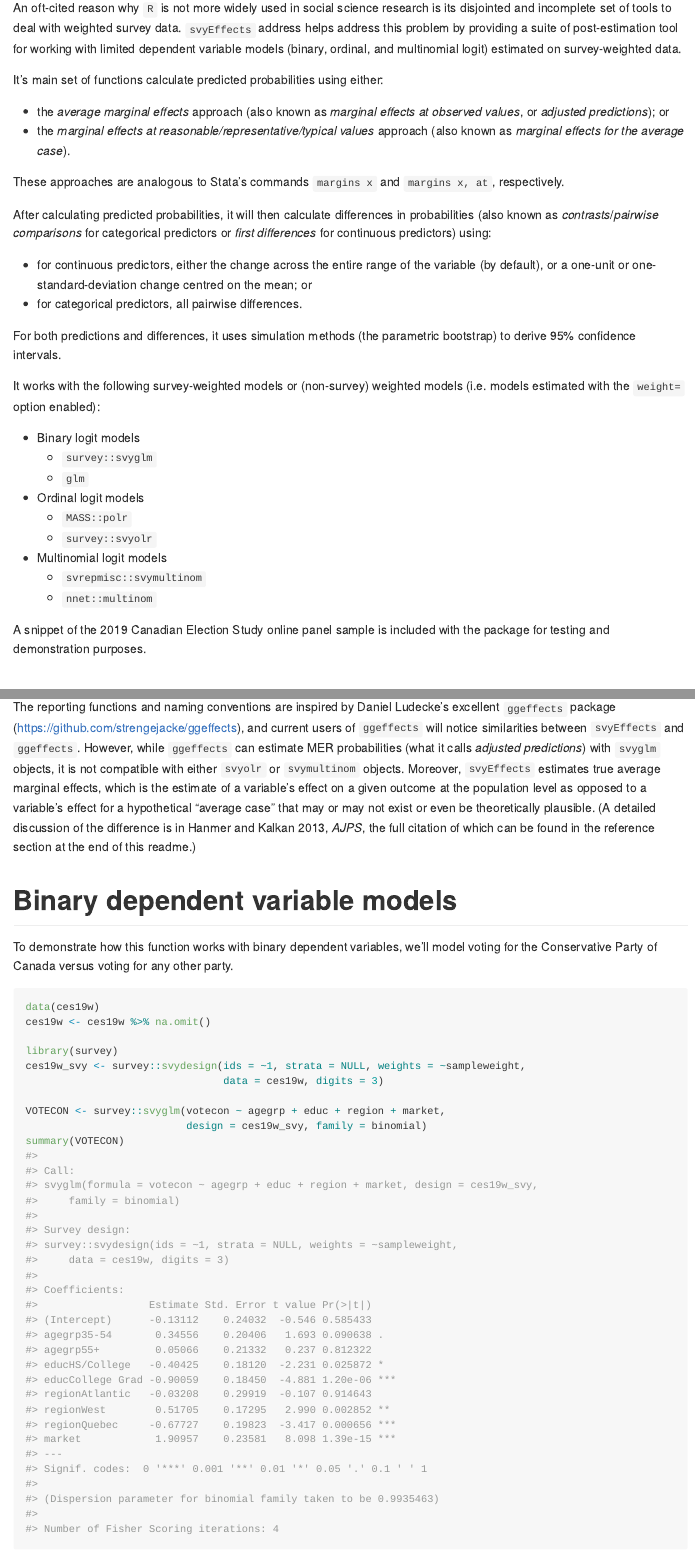
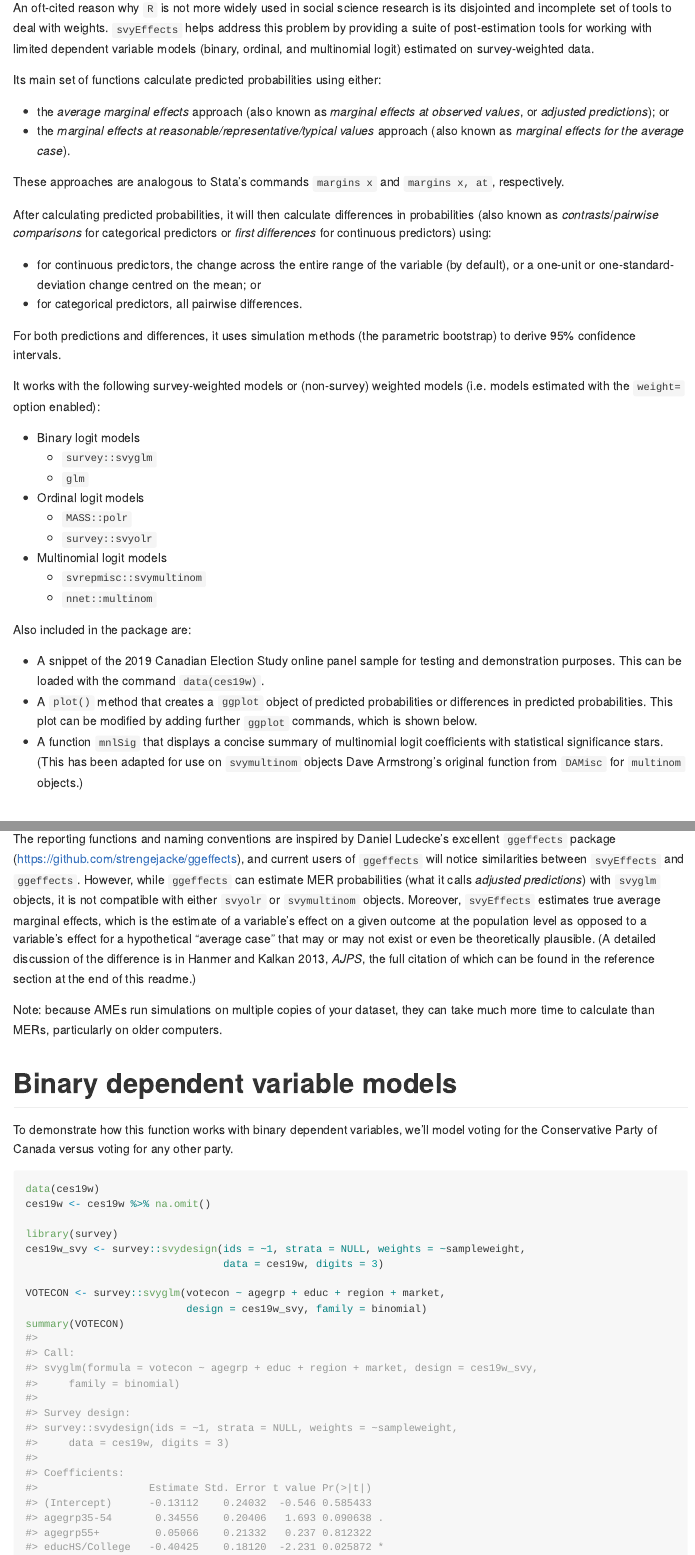
Before and after one commit to jb-santos/svyEffects, an R Markdown document (README.Rmd): the page in a window 1100 px wide, from 180 px down, and a second part further down, joined at a grey line. The pictures show the output file README.md that the author committed with the source, drawn offline in the style of GitHub.

Commit message:
Update documentation, add defaults for diffchange

```diff
--- a/README.Rmd
+++ b/README.Rmd
@@ -22,9 +22,9 @@ library(ggplot2)
 
 ## Introduction
 
-An oft-cited reason why `R` is not more widely used in social science research is its disjointed and incomplete set of tools to deal with weighted survey data. `svyEffects` address helps address this problem by providing a suite of post-estimation tool for working with limited dependent variable models (binary, ordinal, and multinomial logit) estimated on survey-weighted data.
+An oft-cited reason why `R` is not more widely used in social science research is its disjointed and incomplete set of tools to deal with weights. `svyEffects` helps address this problem by providing a suite of post-estimation tools for working with limited dependent variable models (binary, ordinal, and multinomial logit) estimated on survey-weighted data.
 
-It's main set of functions calculate predicted probabilities using either:
+Its main set of functions calculate predicted probabilities using either:
 
 - the *average marginal effects* approach (also known as *marginal effects at observed values*, or *adjusted predictions*); or
 - the *marginal effects at reasonable/representative/typical values* approach (also known as *marginal effects for the average case*).
@@ -33,7 +33,7 @@ These approaches are analogous to Stata's commands `margins x` and `margins x, a
 
 After calculating predicted probabilities, it will then calculate differences in probabilities (also known as *contrasts*/*pairwise comparisons* for categorical predictors or *first differences* for continuous predictors) using:
 
-- for continuous predictors, either the change across the entire range of the variable (by default), or a one-unit or one-standard-deviation change centred on the mean; or
+- for continuous predictors, the change across the entire range of the variable (by default), or a one-unit or one-standard-deviation change centred on the mean; or
 - for categorical predictors, all pairwise differences.
 
 For both predictions and differences, it uses simulation methods (the parametric bootstrap) to derive 95% confidence intervals.
@@ -50,13 +50,19 @@ It works with the following survey-weighted models or (non-survey) weighted mode
   - `svrepmisc::svymultinom`
   - `nnet::multinom`
 
-A snippet of the 2019 Canadian Election Study online panel sample is included with the package for testing and demonstration purposes.
+Also included in the package are:
+
+- A snippet of the 2019 Canadian Election Study online panel sample for testing and demonstration purposes. This can be loaded with the command `data(ces19w)`.
+- A `plot()` method that creates a `ggplot` object of predicted probabilities or differences in predicted probabilities. This plot can be modified by adding further `ggplot` commands, which is shown below.
+- A function `mnlSig` that displays a concise summary of multinomial logit coefficients with statistical significance stars. (This has been adapted for use on `svymultinom` objects Dave Armstrong's original function from `DAMisc` for `multinom` objects.)
 
 # Development history and differences from other packages
 
 This package extends functions originally written by Dave Armstrong in his `DAMisc` package (https://github.com/davidaarmstrong/damisc).
 
 The reporting functions and naming conventions are inspired by Daniel Ludecke's excellent `ggeffects` package (https://github.com/strengejacke/ggeffects), and current users of `ggeffects` will notice similarities between `svyEffects` and `ggeffects`. However, while `ggeffects` can estimate MER probabilities (what it calls *adjusted predictions*) with `svyglm` objects, it is not compatible with either `svyolr` or `svymultinom` objects. Moreover, `svyEffects` estimates true average marginal effects, which is the estimate of a variable's effect on a given outcome at the population level as opposed to a variable's effect for a hypothetical "average case" that may or may not exist or even be theoretically plausible. (A detailed discussion of the difference is in Hanmer and Kalkan 2013, *AJPS*, the full citation of which can be found in the reference section at the end of this readme.)
+
+Note: because AMEs run simulations on multiple copies of your dataset, they can take much more time to calculate than MERs, particularly on older computers.
 
 # Binary dependent variable models
 
```
Also changed, not shown: README.md.
